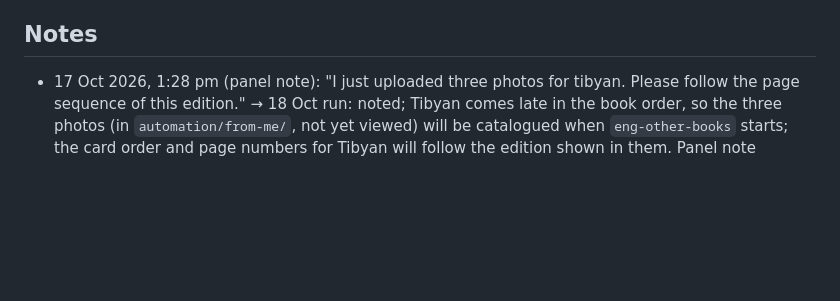
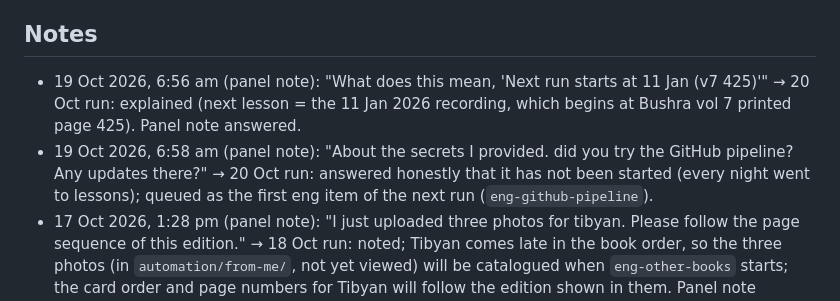
Before and after one commit to safiullahhusaini/wifaq-cards, a Markdown page: src/auto/INBOX.md, the part around the change. GitHub-like rendering; blank space fills up the shorter version.

```diff
--- a/src/auto/INBOX.md
+++ b/src/auto/INBOX.md
@@ -16,6 +16,8 @@ Copied here from the control panel by each run (newest first). The panel is wher
 
 ## Notes
 
+- 19 Oct 2026, 6:56 am (panel note): "What does this mean, 'Next run starts at 11 Jan (v7 425)'" → 20 Oct run: explained (next lesson = the 11 Jan 2026 recording, which begins at Bushra vol 7 printed page 425). Panel note answered.
+- 19 Oct 2026, 6:58 am (panel note): "About the secrets I provided. did you try the GitHub pipeline? Any updates there?" → 20 Oct run: answered honestly that it has not been started (every night went to lessons); queued as the first eng item of the next run (`eng-github-pipeline`).
 - 17 Oct 2026, 1:28 pm (panel note): "I just uploaded three photos for tibyan. Please follow the page sequence of this edition." → 18 Oct run: noted; Tibyan comes late in the book order, so the three photos (in `automation/from-me/`, not yet viewed) will be catalogued when `eng-other-books` starts; the card order and page numbers for Tibyan will follow the edition shown in them. Panel note answered.
 - 16 Oct 2026, 8:39 am (panel note): "secrets added. i usually run notebooks at 6:00am when traffic is less. But whatever you think better." → 17 Oct run: noted; `eng-github-pipeline` moved from blocked to todo (secrets are in); the Daily notebook time is the user's choice (the GitHub pipeline, once built, would run in the afternoon at 1:20 pm PKT, outside the 12:50 am card run).
 - 16 Oct 2026, 8:51 am (panel note): "added photos in automation/from-me. there is no content page in baydawi" → 17 Oct run: noted; Baydawi has no contents page, so its kitab/bab structure will come from the lessons and the book itself. New photos in `from-me/` not yet catalogued (not needed until Baydawi starts).
```
Also changed, not shown: src/HANDOVER.md (+6 -5 lines), src/auto/runs.md (+1 -0 lines).
